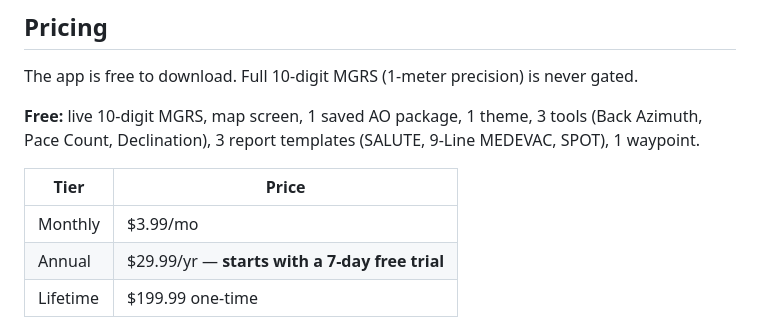
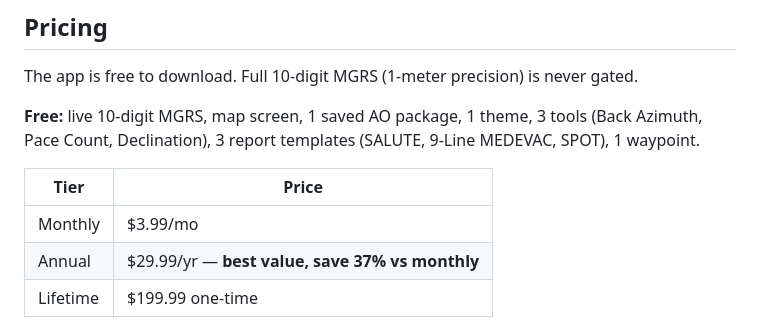
Before and after one commit to RedGridTactical/RedGridMGRS, a Markdown page: README.md, the part around the change. Rendered like a GitHub page.

Commit message:
docs: drop free-trial reference from README pricing table

```diff
--- a/README.md
+++ b/README.md
@@ -48,7 +48,7 @@ The app is free to download. Full 10-digit MGRS (1-meter precision) is never gat
 | Tier | Price |
 |------|-------|
 | Monthly | $3.99/mo |
-| Annual | $29.99/yr — **starts with a 7-day free trial** |
+| Annual | $29.99/yr — **best value, save 37% vs monthly** |
 | Lifetime | $199.99 one-time |
 
 Pro unlocks all 10 tools, all 6 reports, offline tactical maps, Meshtastic mesh, external GPS, mission planning, GPX/KML import & export, NATO voice readout, shake-to-speak, HUD mode, photo geostamp, grid-crossing alerts, coordinate formats, FixPhrase, all 4 themes, unlimited waypoints, and adjustable grid scale. In-app purchases are processed by Apple or Google — Red Grid MGRS never sees your payment details.
```
